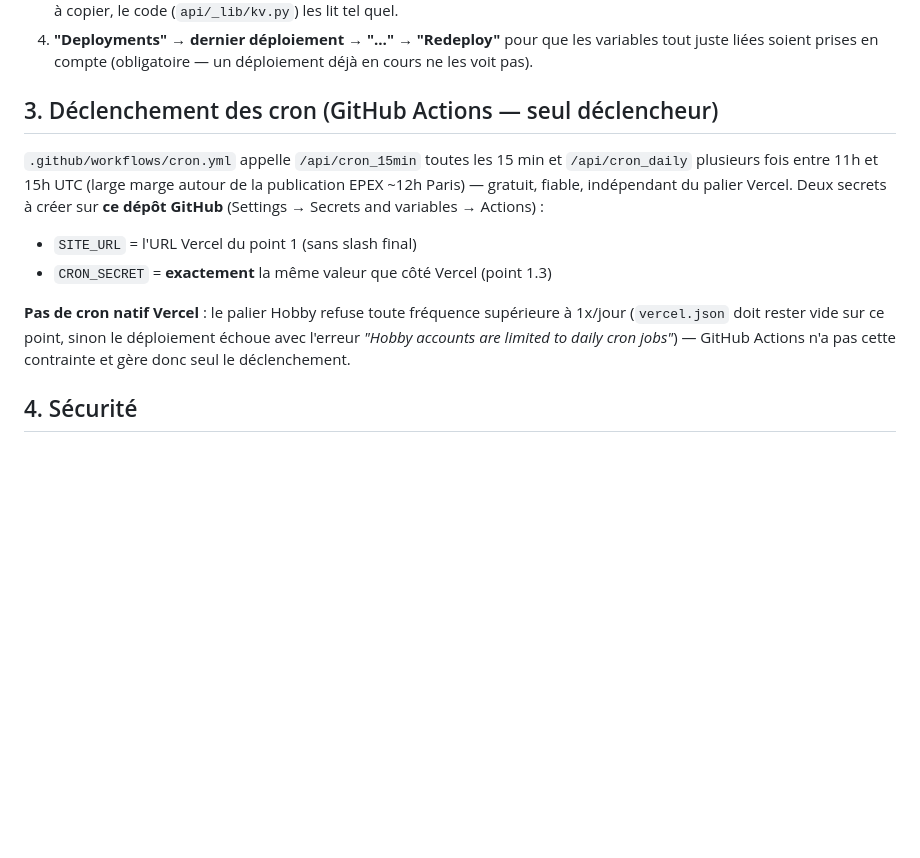
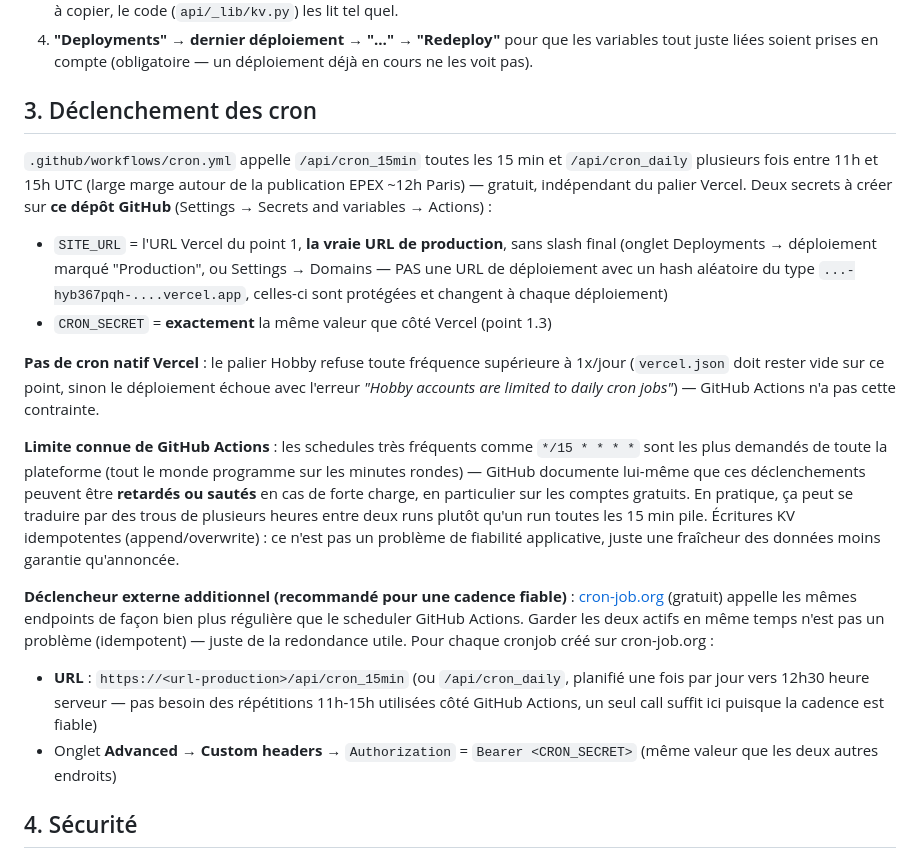
Before and after one commit to clemNova/affichage-donnees, a Markdown page: README.md, the part around the change. GitHub-like rendering; blank space fills up the shorter version.

Commit message:
Doc: SITE_URL corrige (etait perime), limite GitHub Actions + cron-job.org
SITE_URL (secret GitHub Actions) datait d'avant qu'on identifie la vraie
URL de production -- pointait vers une URL invalide, faisant echouer
100% des runs du cron (curl 404, confirme via gh run view). Corrige
directement via `gh secret set`.

Documente aussi une limite reelle observee : le scheduler GitHub Actions
saute/retarde frequemment les schedules */15 * * * * (les plus demandes
de la plateforme), au point de laisser des trous de plusieurs heures
entre deux runs sur ce depot. Ajoute cron-job.org comme declencheur
externe additionnel (gratuit, cadence bien plus fiable), en complement
de GitHub Actions (redondant sans risque, ecritures KV idempotentes).

Co-Authored-By: Claude Sonnet 5 <noreply@anthropic.com>

```diff
--- a/README.md
+++ b/README.md
@@ -117,21 +117,46 @@ disque. Clés utilisées :
    variables tout juste liées soient prises en compte (obligatoire — un
    déploiement déjà en cours ne les voit pas).
 
-## 3. Déclenchement des cron (GitHub Actions — seul déclencheur)
+## 3. Déclenchement des cron
 
 `.github/workflows/cron.yml` appelle `/api/cron_15min` toutes les 15 min et
 `/api/cron_daily` plusieurs fois entre 11h et 15h UTC (large marge autour de
-la publication EPEX ~12h Paris) — gratuit, fiable, indépendant du palier
-Vercel. Deux secrets à créer sur **ce dépôt GitHub**
+la publication EPEX ~12h Paris) — gratuit, indépendant du palier Vercel.
+Deux secrets à créer sur **ce dépôt GitHub**
 (Settings → Secrets and variables → Actions) :
-- `SITE_URL` = l'URL Vercel du point 1 (sans slash final)
+- `SITE_URL` = l'URL Vercel du point 1, **la vraie URL de production**, sans
+  slash final (onglet Deployments → déploiement marqué "Production", ou
+  Settings → Domains — PAS une URL de déploiement avec un hash aléatoire du
+  type `...-hyb367pqh-....vercel.app`, celles-ci sont protégées et changent
+  à chaque déploiement)
 - `CRON_SECRET` = **exactement** la même valeur que côté Vercel (point 1.3)
 
 **Pas de cron natif Vercel** : le palier Hobby refuse toute fréquence
 supérieure à 1x/jour (`vercel.json` doit rester vide sur ce point, sinon le
 déploiement échoue avec l'erreur *"Hobby accounts are limited to daily cron
-jobs"*) — GitHub Actions n'a pas cette contrainte et gère donc seul le
-déclenchement.
+jobs"*) — GitHub Actions n'a pas cette contrainte.
+
+**Limite connue de GitHub Actions** : les schedules très fréquents comme
+`*/15 * * * *` sont les plus demandés de toute la plateforme (tout le monde
+programme sur les minutes rondes) — GitHub documente lui-même que ces
+déclenchements peuvent être **retardés ou sautés** en cas de forte charge,
+en particulier sur les comptes gratuits. En pratique, ça peut se traduire
+par des trous de plusieurs heures entre deux runs plutôt qu'un run toutes
+les 15 min pile. Écritures KV idempotentes (append/overwrite) : ce n'est pas
+un problème de fiabilité applicative, juste une fraîcheur des données moins
+garantie qu'annoncée.
+
+**Déclencheur externe additionnel (recommandé pour une cadence fiable)** :
+[cron-job.org](https://console.cron-job.org/signup) (gratuit) appelle les
+mêmes endpoints de façon bien plus régulière que le scheduler GitHub Actions.
+Garder les deux actifs en même temps n'est pas un problème (idempotent) —
+juste de la redondance utile. Pour chaque cronjob créé sur cron-job.org :
+- **URL** : `https://<url-production>/api/cron_15min` (ou `/api/cron_daily`,
+  planifié une fois par jour vers 12h30 heure serveur — pas besoin des
+  répétitions 11h-15h utilisées côté GitHub Actions, un seul call suffit ici
+  puisque la cadence est fiable)
+- Onglet **Advanced** → **Custom headers** → `Authorization` =
+  `Bearer <CRON_SECRET>` (même valeur que les deux autres endroits)
 
 ## 4. Sécurité
 
```
